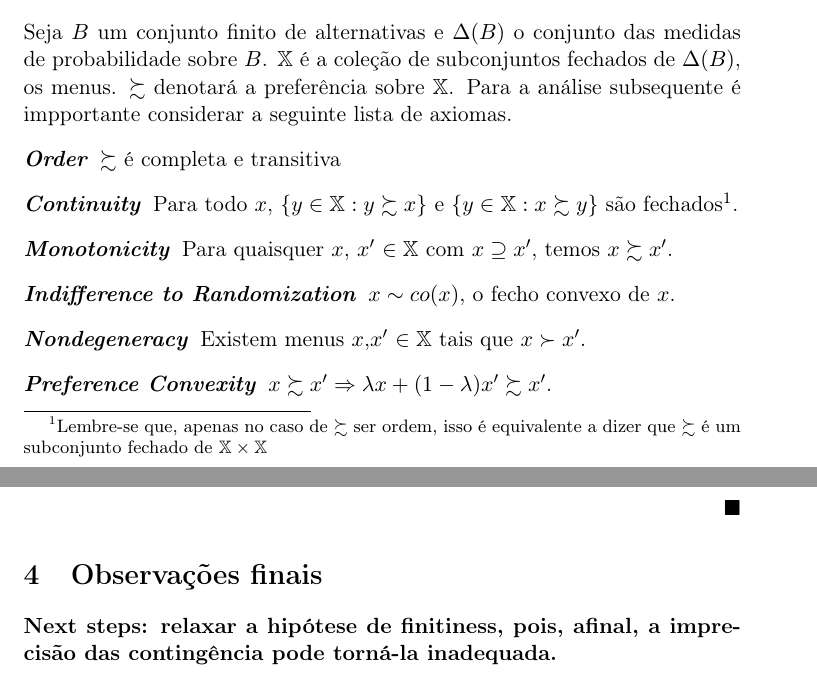
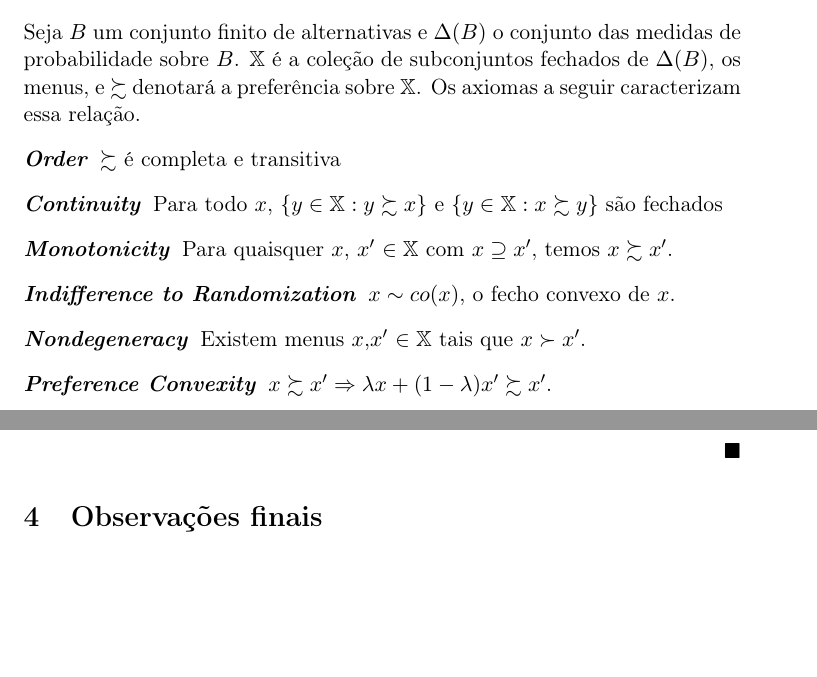
Before and after one commit to jvrcosta/thesis, a LaTeX document (notes_new.tex): two parts of pages 1 and 9 of 10 before the commit and two parts of pages 1 and 9 of 9 after it, joined at a grey line, cut so that both start at the same text, the shorter picture padded with empty space. Compiled offline with pdfLaTeX.

Commit message:
Segunda - Parte II

```diff
--- a/notes_new.tex
+++ b/notes_new.tex
@@ -67,10 +67,10 @@
 \section{Introdução}
 
 \section{Axiomatização da prefrência sobre menus}
-Seja $B$ um conjunto finito de alternativas e $\Delta(B)$ o conjunto das medidas de probabilidade sobre $B$. $\mathbb{X}$ é a coleção de subconjuntos fechados de $\Delta(B)$, os menus. $\succsim$ denotará a preferência sobre $\mathbb{X}$. Para a análise subsequente é impportante considerar a seguinte lista de axiomas.
+Seja $B$ um conjunto finito de alternativas e $\Delta(B)$ o conjunto das medidas de probabilidade sobre $B$. $\mathbb{X}$ é a coleção de subconjuntos fechados de $\Delta(B)$, os menus, e $\succsim$ denotará a preferência sobre $\mathbb{X}$. Os axiomas a seguir caracterizam essa relação.
 \begin{description}
 \item [\textit{Order}] $\succsim$ é completa e transitiva
-\item [\textit{Continuity}] Para todo $x$, $\{y\in \mathbb{X}:y\succsim x\}$ e $\{y\in \mathbb{X}:x\succsim y\}$ são fechados\footnote{Lembre-se que, apenas no caso de $\succsim$ ser ordem, isso é equivalente a dizer que $\succsim$ é um subconjunto fechado de $\mathbb{X}\times\mathbb{X}$}.
+\item [\textit{Continuity}] Para todo $x$, $\{y\in \mathbb{X}:y\succsim x\}$ e $\{y\in \mathbb{X}:x\succsim y\}$ são fechados%\footnote{Lembre-se que, apenas no caso de $\succsim$ ser ordem, isso é equivalente a dizer que $\succsim$ é um subconjunto fechado de $\mathbb{X}\times\mathbb{X}$}.
 \item [\textit{Monotonicity}] Para quaisquer $x$, $x'$ $\in\mathbb{X}$ com $x\begin{small}\supseteq\end{small} x'$, temos $x\succsim x'$.
 %\item [\textit{Independence}] Para quaisquer $x$,$x'$ e $y$ e $\lambda\in(0,1)$, $$x\succsim x'\Leftrightarrow \lambda x+(1-\lambda)y\succsim \lambda x'+(1-\lambda)y$$
 \item [\textit{Indifference to Randomization}] $x\sim co(x)$, o fecho convexo de $x$.
@@ -267,7 +267,7 @@ $\blacksquare$
 \end{flushright}
 
 \section{Observações finais}
-Next steps: relaxar a hipótese de finitiness, pois, afinal, a imprecisão das contingência pode torná-la inadequada.
+
 \bibliography{library}
 \bibliographystyle{chicago}
 \end{document}
```
Also changed, not shown: notes_new.pdf, notes_new.tex (2 more changed lines), 5 other files.
